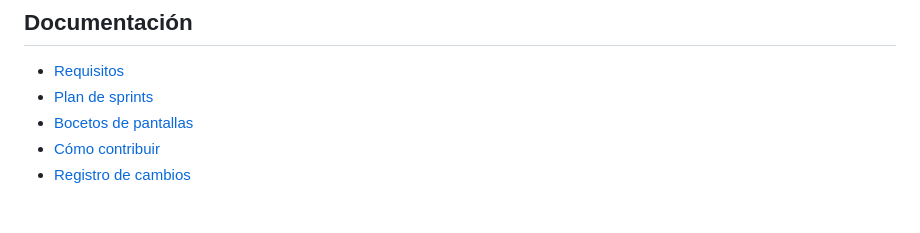
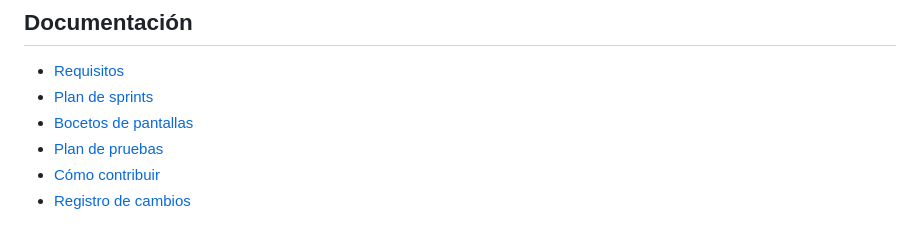
Before and after one commit to Luis-Ayben-Chahua-Charca/FarmasilERP, a Markdown page: README.md, the part around the change. GitHub-like rendering.

Commit message:
docs(pruebas): agrega plan de pruebas del proyecto (#32)
Refs #7

```diff
--- a/README.md
+++ b/README.md
@@ -66,6 +66,7 @@ FarmasilERP/
 - [Requisitos](docs/requisitos/README.md)
 - [Plan de sprints](docs/planificacion/plan-de-sprints.md)
 - [Bocetos de pantallas](docs/diseno/)
+- [Plan de pruebas](docs/pruebas/plan-de-pruebas.md)
 - [Cómo contribuir](CONTRIBUTING.md)
 - [Registro de cambios](CHANGELOG.md)
 
```
Also changed, not shown: CHANGELOG.md (+1 -0 lines), docs/pruebas/plan-de-pruebas.md (added, +127 -0 lines).
